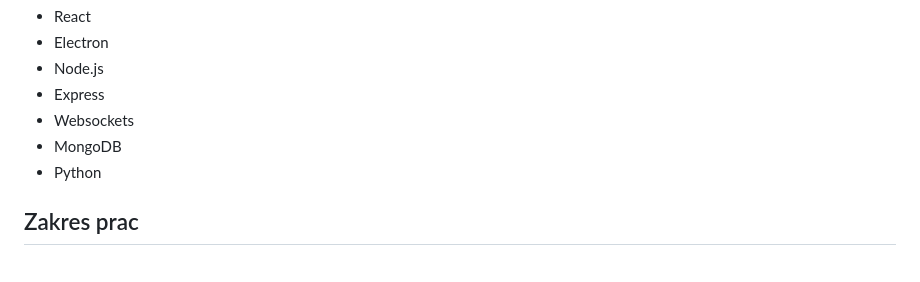
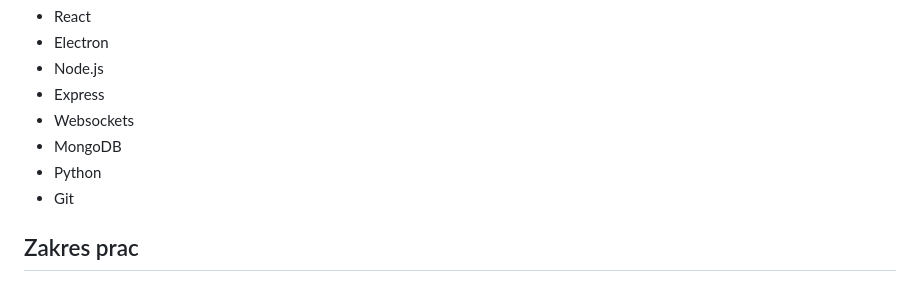
Before and after one commit to mikolajpluta/portfolio, a Markdown page: Quizuj/README.md, the part around the change. GitHub-like rendering.

```diff
--- a/Quizuj/README.md
+++ b/Quizuj/README.md
@@ -48,6 +48,7 @@ Wykorzystane technologie:
  - Websockets
  - MongoDB
  - Python
+ - Git
 
 ## Zakres prac
 Zakres pracy obejmował nie tylko wytworzenie systemu, ale również pełną konfigurację środowiska końcowego, w tym:<br>
```
